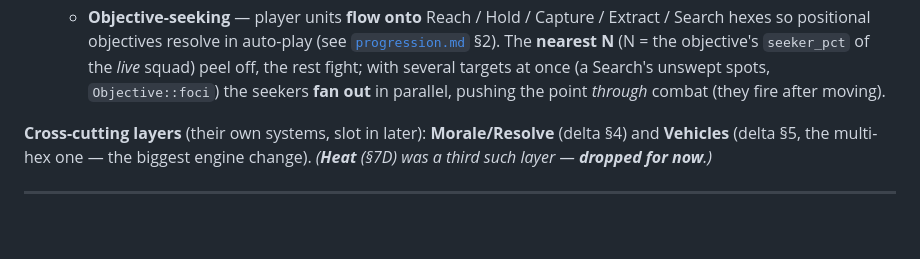
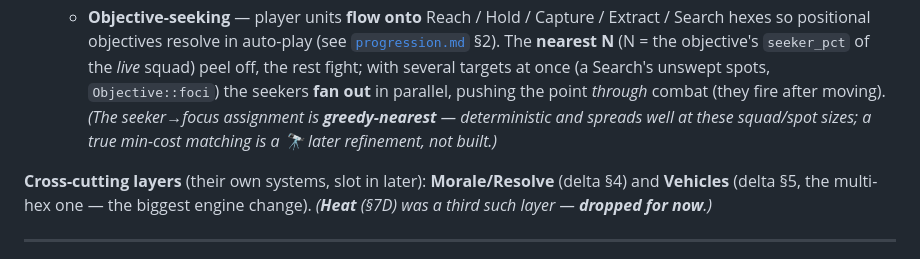
Before and after one commit to benjaminabbitt/atomica, a Markdown page: docs/combat.md, the part around the change. Rendered like a GitHub page; blank space fills up the shorter version.

Commit message:
docs: note greedy-nearest seeker assignment as a future refinement
Flag the Search seeker→focus assignment as greedy-nearest (deterministic,
spreads well at current sizes); true min-cost matching is planned, not
built. Docs-only.

Co-Authored-By: Claude Opus 4.8 (1M context) <noreply@anthropic.com>
Claude-Session: https://claude.ai/code/session_015vA9TEfn79eULgeHNtYnaV

```diff
--- a/docs/combat.md
+++ b/docs/combat.md
@@ -177,7 +177,9 @@ Sequenced so each phase is shippable and test-first, hardest-leverage first:
      [`progression.md`](progression.md) §2). The **nearest N** (N = the objective's
      `seeker_pct` of the *live* squad) peel off, the rest fight; with several targets at
      once (a Search's unswept spots, `Objective::foci`) the seekers **fan out** in parallel,
-     pushing the point *through* combat (they fire after moving).
+     pushing the point *through* combat (they fire after moving). *(The seeker→focus
+     assignment is **greedy-nearest** — deterministic and spreads well at these squad/spot
+     sizes; a true min-cost matching is a 🔭 later refinement, not built.)*
 
 **Cross-cutting layers** (their own systems, slot in later): **Morale/Resolve**
 (delta §4) and **Vehicles** (delta §5, the multi-hex one — the biggest engine change).
```
